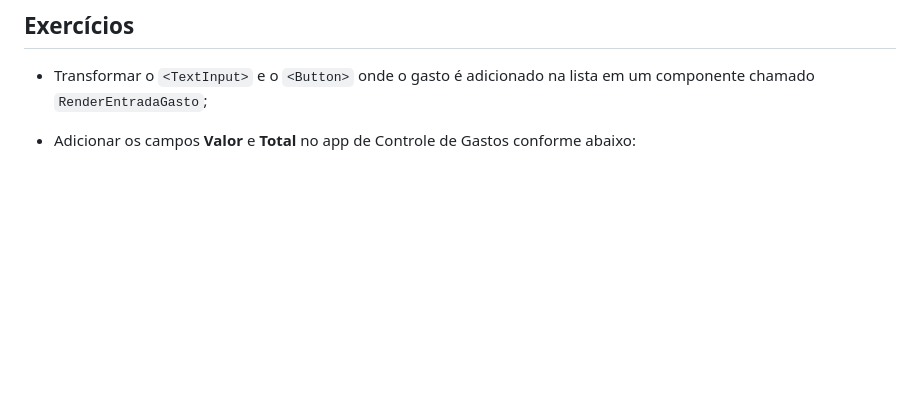
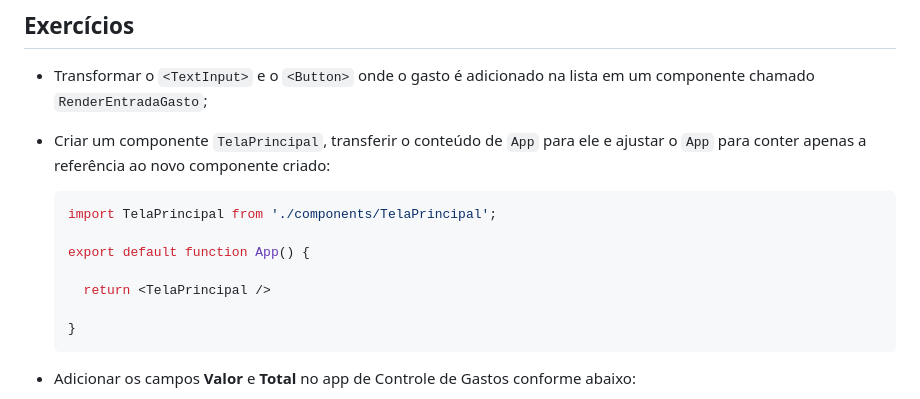
Before and after one commit to esensato/mobile-2023-01, a Markdown page: react-native.md, the part around one of its changes. Rendered like a GitHub page; blank space fills up the shorter version.

````diff
--- a/react-native.md
+++ b/react-native.md
@@ -457,6 +457,16 @@
 `<RenderGasto onRemoverGasto={removerGasto} index={index} item={item}/>`
 ## Exercícios
 - Transformar o `<TextInput>` e o `<Button>` onde o gasto é adicionado na lista em um componente chamado `RenderEntradaGasto`;
+- Criar um componente `TelaPrincipal`, transferir o conteúdo de `App` para ele e ajustar o `App` para conter apenas a referência ao novo componente criado:
+  ```javascript
+  import TelaPrincipal from './components/TelaPrincipal';
+
+  export default function App() {
+
+    return <TelaPrincipal />
+
+  }
+  ```
 - Adicionar os campos **Valor** e **Total** no app de Controle de Gastos conforme abaixo:
 - <img src="./img/ex-1.png" width="300" height="150">
 - No componente `RenderEntradaGasto` criado:
````
Also changed, not shown: other parts of react-native.md (+57 -19 lines).
